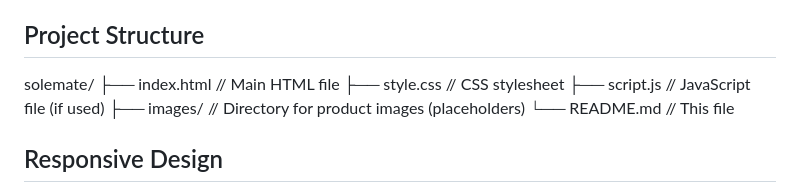
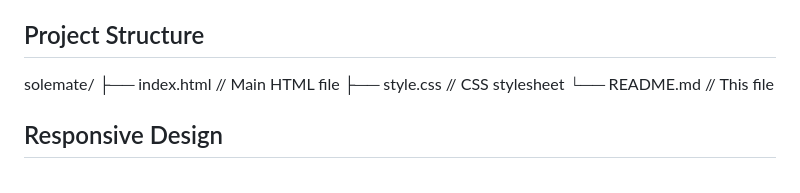
Before and after one commit to tanishhhk/SoleMates, a Markdown page: README.md, the part around the change. Drawn GitHub-style.

```diff
--- a/README.md
+++ b/README.md
@@ -49,8 +49,6 @@ Simply open the `home.html` file in your browser to explore the SoleMate website
 solemate/
 ├── index.html          // Main HTML file
 ├── style.css           // CSS stylesheet
-├── script.js          // JavaScript file (if used)
-├── images/             // Directory for product images (placeholders)
 └── README.md           // This file
 
 
```
